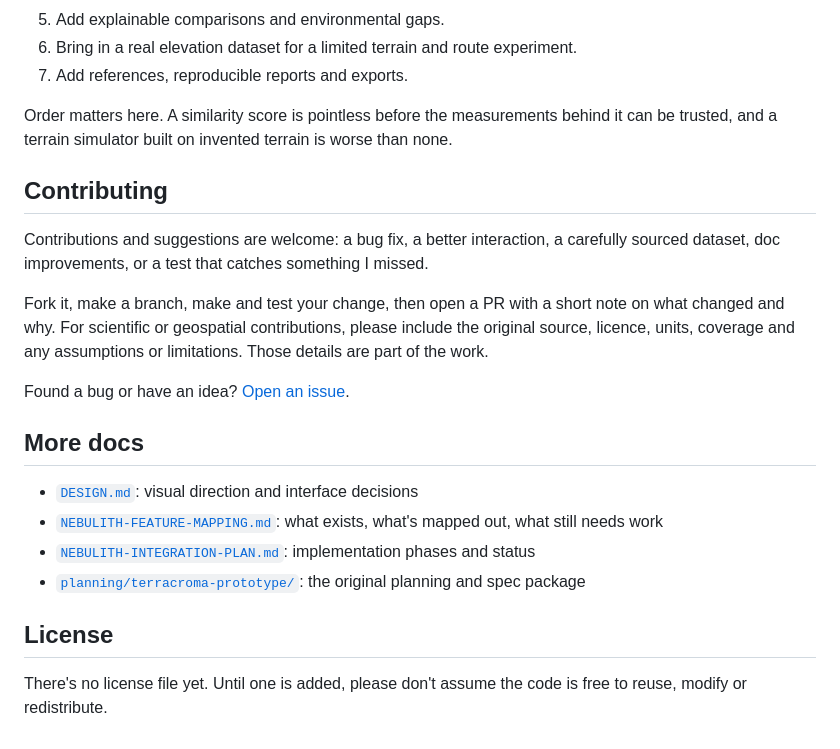
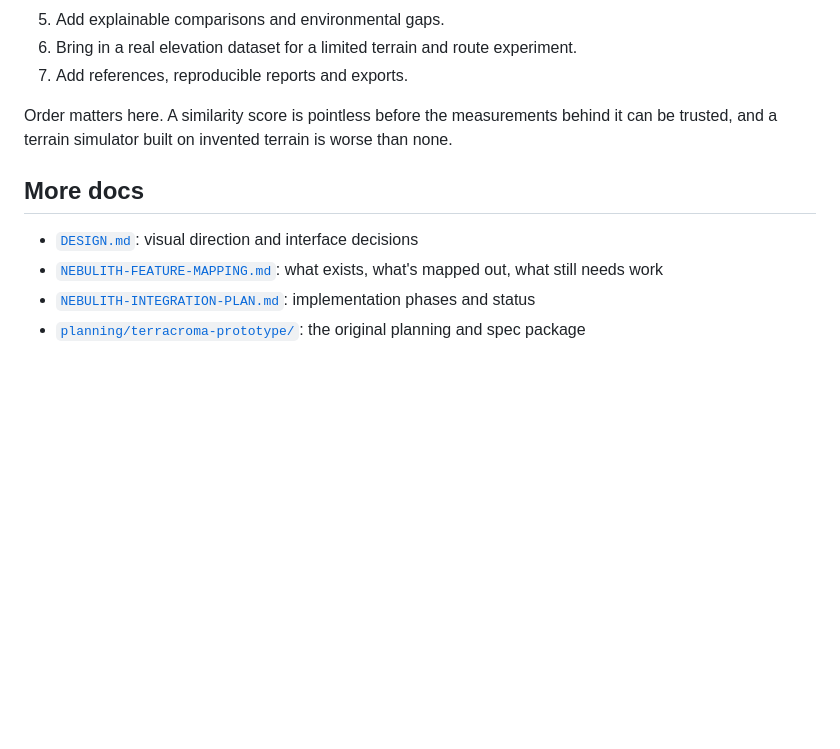
Before and after one commit to yugal-07/NEBULITH, a Markdown page: README.md, the part around one of its changes. Rendered like a GitHub page; blank space fills up the shorter version.

```diff
--- a/README.md
+++ b/README.md
@@ -204,21 +214,9 @@ NEBULITH is an independent project and isn't affiliated with or endorsed by NASA
 
 Order matters here. A similarity score is pointless before the measurements behind it can be trusted, and a terrain simulator built on invented terrain is worse than none.
 
-## Contributing
-
-Contributions and suggestions are welcome: a bug fix, a better interaction, a carefully sourced dataset, doc improvements, or a test that catches something I missed.
-
-Fork it, make a branch, make and test your change, then open a PR with a short note on what changed and why. For scientific or geospatial contributions, please include the original source, licence, units, coverage and any assumptions or limitations. Those details are part of the work.
-
-Found a bug or have an idea? [Open an issue](https://github.com/yugal-07/NEBULITH/issues).
-
 ## More docs
 
 - [`DESIGN.md`](./DESIGN.md): visual direction and interface decisions
 - [`NEBULITH-FEATURE-MAPPING.md`](./NEBULITH-FEATURE-MAPPING.md): what exists, what's mapped out, what still needs work
 - [`NEBULITH-INTEGRATION-PLAN.md`](./NEBULITH-INTEGRATION-PLAN.md): implementation phases and status
 - [`planning/terracroma-prototype/`](./planning/terracroma-prototype/): the original planning and spec package
-
-## License
-
-There's no license file yet. Until one is added, please don't assume the code is free to reuse, modify or redistribute.
```
Also changed, not shown: other parts of README.md (+12 -2 lines), docs/images/frontend-digital-twin.jpg (added), docs/images/frontend-explorer.jpg (added), docs/images/frontend-research-lab.jpg (added).
